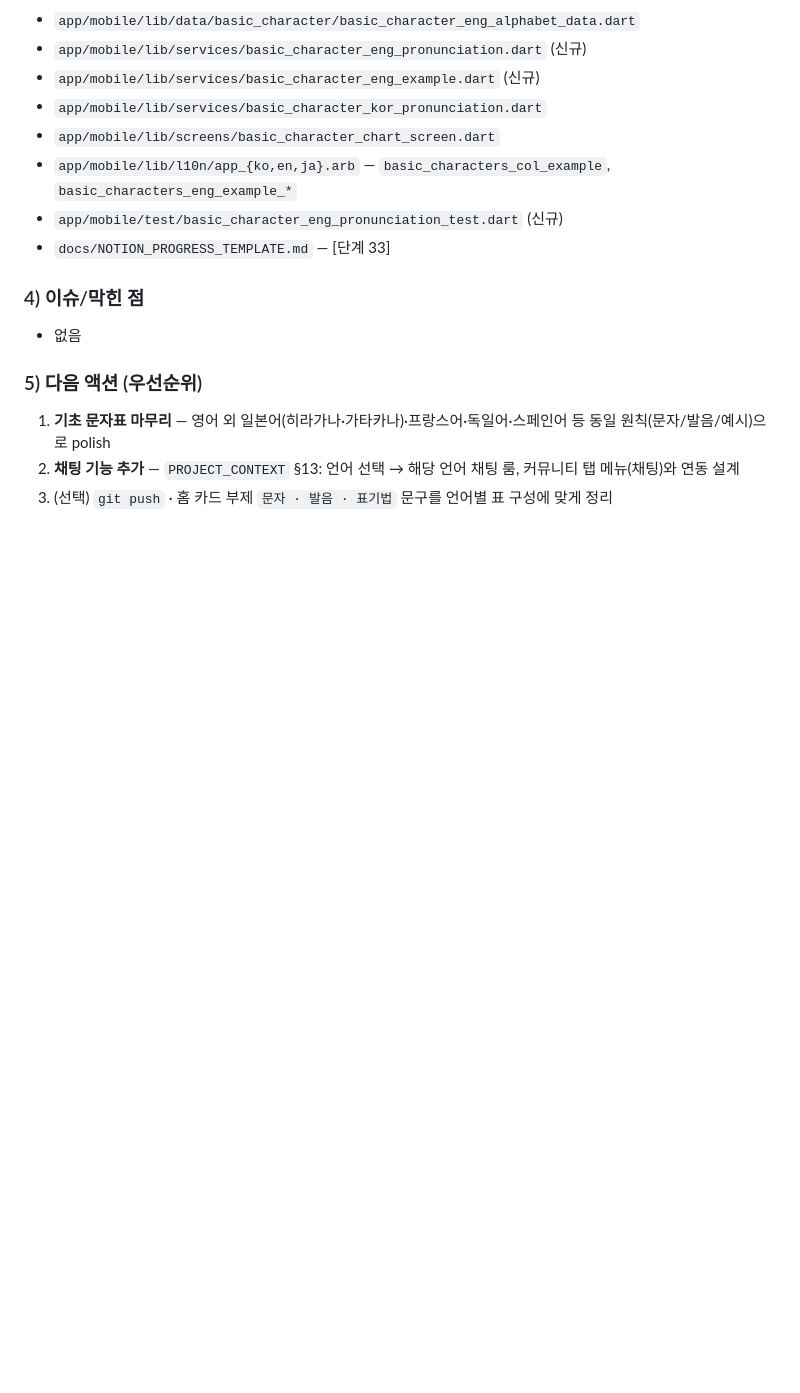
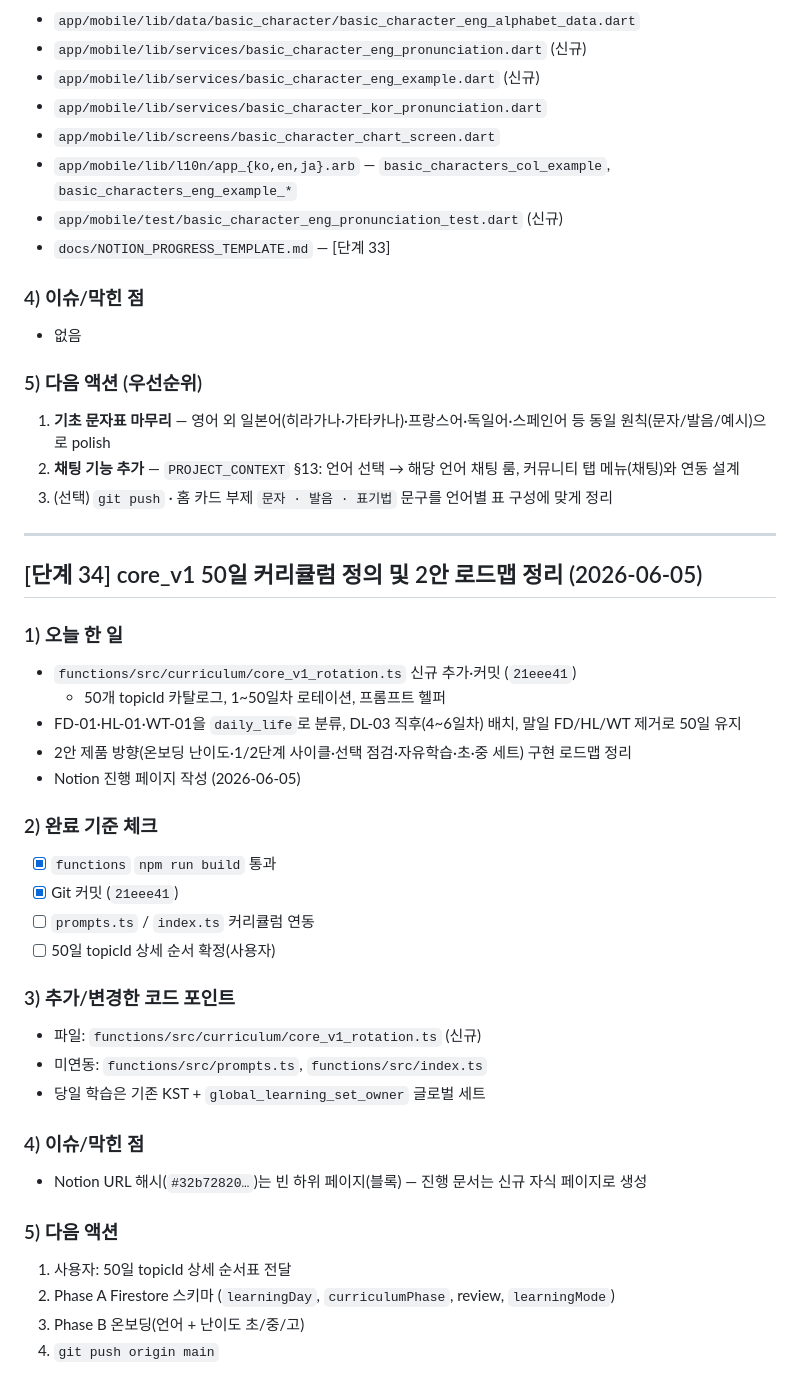
Before and after one commit to qjatjr48724/todays-language, a Markdown page: docs/NOTION_PROGRESS_TEMPLATE.md, the part around the change. Rendered like a GitHub page; blank space fills up the shorter version.

Commit message:
docs: [단계 34] core_v1 커리큘럼 및 2안 로드맵 진행 기록
- 50일 커리큘럼 정의·FD/HL/WT 일상생활 배치 작업 요약
- Notion 진행 페이지(2026-06-05) 및 다음 액션 정리

Co-authored-by: Cursor <cursoragent@cursor.com>

```diff
--- a/docs/NOTION_PROGRESS_TEMPLATE.md
+++ b/docs/NOTION_PROGRESS_TEMPLATE.md
@@ -1516,3 +1516,39 @@ unauthenticated: 로그인 상태 확인
 1. **기초 문자표 마무리** — 영어 외 일본어(히라가나·가타카나)·프랑스어·독일어·스페인어 등 동일 원칙(문자/발음/예시)으로 polish
 2. **채팅 기능 추가** — `PROJECT_CONTEXT` §13: 언어 선택 → 해당 언어 채팅 룸, 커뮤니티 탭 메뉴(채팅)와 연동 설계
 3. (선택) `git push` · 홈 카드 부제 `문자 · 발음 · 표기법` 문구를 언어별 표 구성에 맞게 정리
+
+---
+
+## [단계 34] core_v1 50일 커리큘럼 정의 및 2안 로드맵 정리 (2026-06-05)
+
+### 1) 오늘 한 일
+
+- `functions/src/curriculum/core_v1_rotation.ts` 신규 추가·커밋 (`21eee41`)
+  - 50개 topicId 카탈로그, 1~50일차 로테이션, 프롬프트 헬퍼
+- FD-01·HL-01·WT-01을 `daily_life`로 분류, DL-03 직후(4~6일차) 배치, 말일 FD/HL/WT 제거로 50일 유지
+- 2안 제품 방향(온보딩 난이도·1/2단계 사이클·선택 점검·자유학습·초·중 세트) 구현 로드맵 정리
+- Notion 진행 페이지 작성 (2026-06-05)
+
+### 2) 완료 기준 체크
+
+- [x] `functions` `npm run build` 통과
+- [x] Git 커밋 (`21eee41`)
+- [ ] `prompts.ts` / `index.ts` 커리큘럼 연동
+- [ ] 50일 topicId 상세 순서 확정(사용자)
+
+### 3) 추가/변경한 코드 포인트
+
+- 파일: `functions/src/curriculum/core_v1_rotation.ts` (신규)
+- 미연동: `functions/src/prompts.ts`, `functions/src/index.ts`
+- 당일 학습은 기존 KST + `global_learning_set_owner` 글로벌 세트
+
+### 4) 이슈/막힌 점
+
+- Notion URL 해시(`#32b72820…`)는 빈 하위 페이지(블록) — 진행 문서는 신규 자식 페이지로 생성
+
+### 5) 다음 액션
+
+1. 사용자: 50일 topicId 상세 순서표 전달
+2. Phase A Firestore 스키마 (`learningDay`, `curriculumPhase`, review, `learningMode`)
+3. Phase B 온보딩(언어 + 난이도 초/중/고)
+4. `git push origin main`
```
